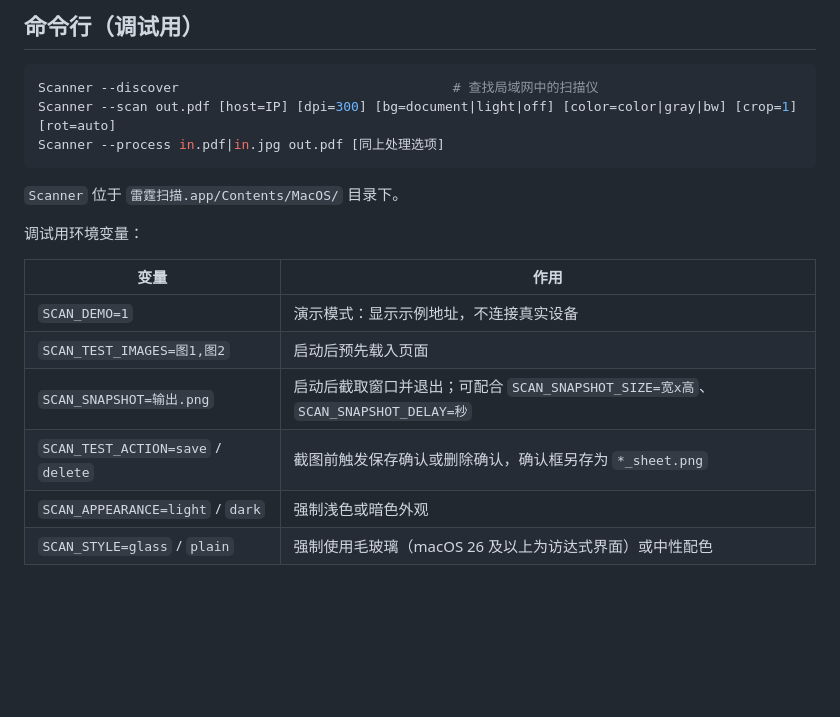
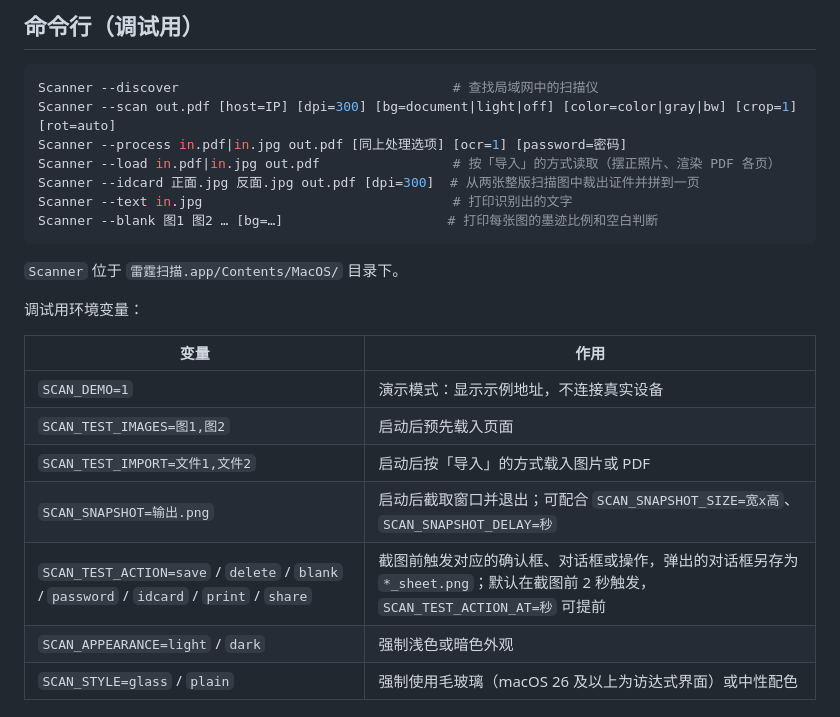
Before and after one commit to fatoubed/thunder-scan, a Markdown page: README.md, the part around one of its changes. Drawn GitHub-style; blank space fills up the shorter version.

````diff
--- a/README.md
+++ b/README.md
@@ -67,7 +74,11 @@ macOS 27 的命令行工具缺少 SwiftUI 宏插件（`SwiftUIMacros`），使
 ```bash
 Scanner --discover                                   # 查找局域网中的扫描仪
 Scanner --scan out.pdf [host=IP] [dpi=300] [bg=document|light|off] [color=color|gray|bw] [crop=1] [rot=auto]
-Scanner --process in.pdf|in.jpg out.pdf [同上处理选项]
+Scanner --process in.pdf|in.jpg out.pdf [同上处理选项] [ocr=1] [password=密码]
+Scanner --load in.pdf|in.jpg out.pdf                 # 按「导入」的方式读取（摆正照片、渲染 PDF 各页）
+Scanner --idcard 正面.jpg 反面.jpg out.pdf [dpi=300]  # 从两张整版扫描图中裁出证件并拼到一页
+Scanner --text in.jpg                                # 打印识别出的文字
+Scanner --blank 图1 图2 … [bg=…]                     # 打印每张图的墨迹比例和空白判断
 ```
 
 `Scanner` 位于 `雷霆扫描.app/Contents/MacOS/` 目录下。
@@ -78,8 +89,9 @@ Scanner --process in.pdf|in.jpg out.pdf [同上处理选项]
 | --- | --- |
 | `SCAN_DEMO=1` | 演示模式：显示示例地址，不连接真实设备 |
 | `SCAN_TEST_IMAGES=图1,图2` | 启动后预先载入页面 |
+| `SCAN_TEST_IMPORT=文件1,文件2` | 启动后按「导入」的方式载入图片或 PDF |
 | `SCAN_SNAPSHOT=输出.png` | 启动后截取窗口并退出；可配合 `SCAN_SNAPSHOT_SIZE=宽x高`、`SCAN_SNAPSHOT_DELAY=秒` |
-| `SCAN_TEST_ACTION=save` / `delete` | 截图前触发保存确认或删除确认，确认框另存为 `*_sheet.png` |
+| `SCAN_TEST_ACTION=save` / `delete` / `blank` / `password` / `idcard` / `print` / `share` | 截图前触发对应的确认框、对话框或操作，弹出的对话框另存为 `*_sheet.png`；默认在截图前 2 秒触发，`SCAN_TEST_ACTION_AT=秒` 可提前 |
 | `SCAN_APPEARANCE=light` / `dark` | 强制浅色或暗色外观 |
 | `SCAN_STYLE=glass` / `plain` | 强制使用毛玻璃（macOS 26 及以上为访达式界面）或中性配色 |
 
````
Also changed, not shown: other parts of README.md (+9 -2 lines), docs/screenshot-dark.png, docs/screenshot.png, 2 other files.
